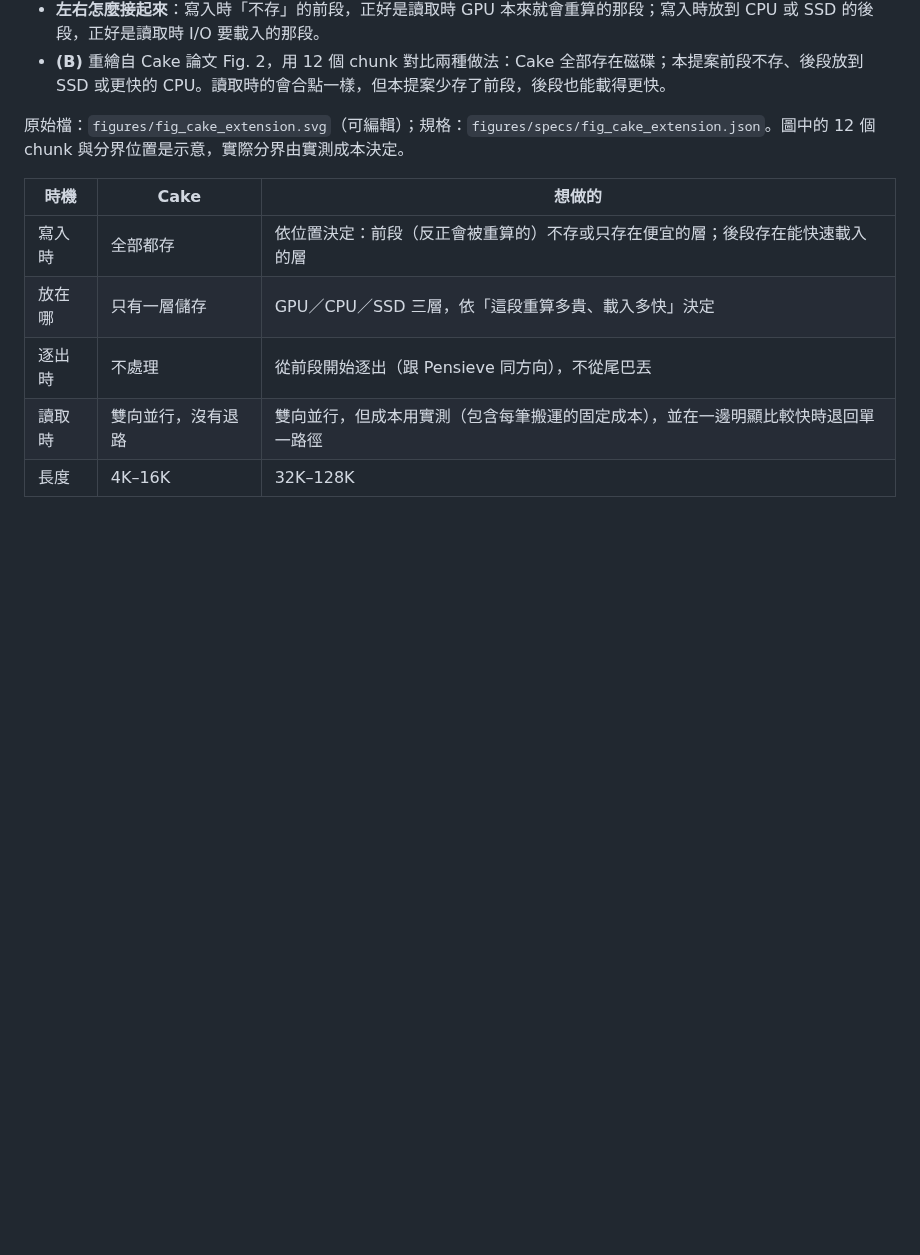
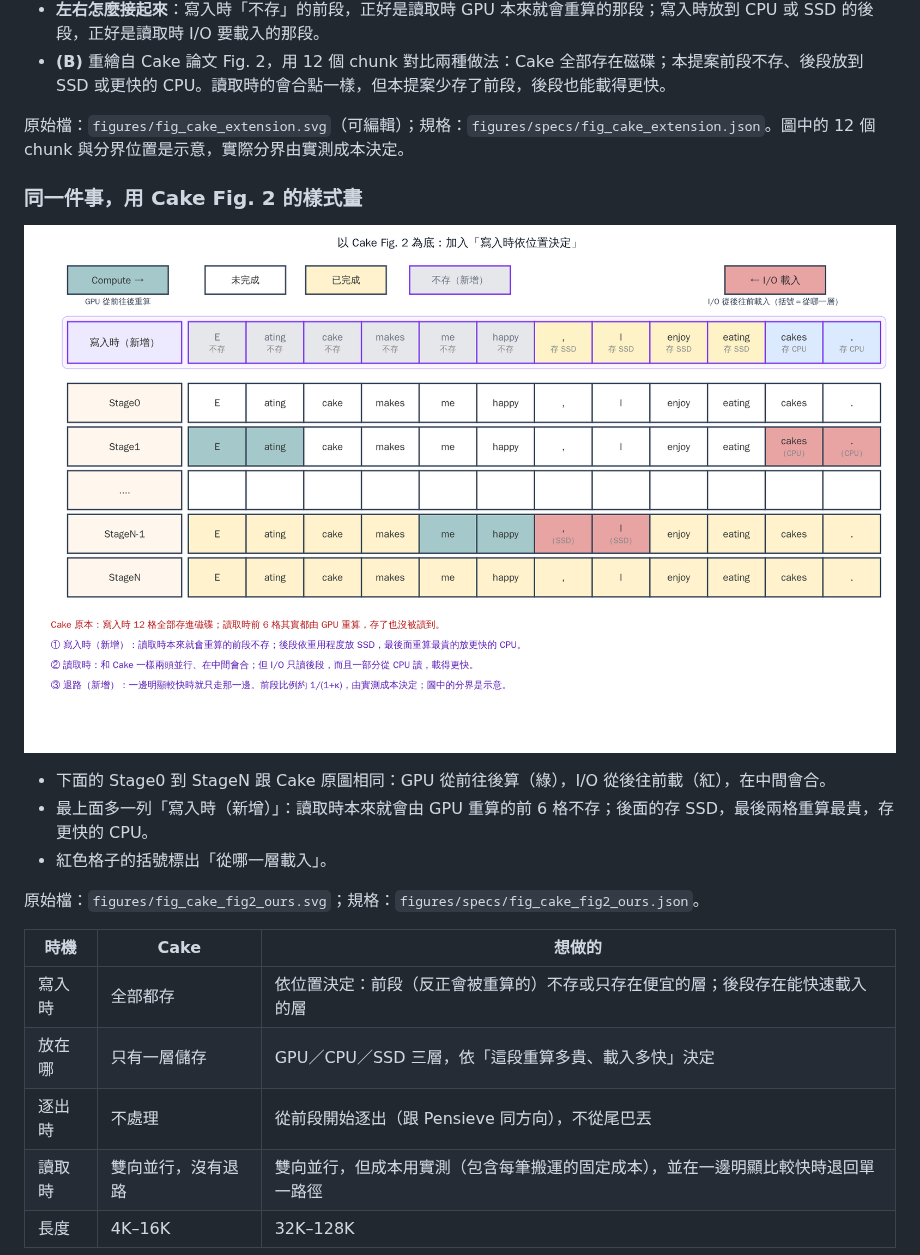
Before and after one commit to s990093/paper-hierarchical-kv-state, a Markdown page: docs/DIRECTION_CAKE_EXTENSION.md, the part around the change. GitHub-like rendering; pictures changed too: figures/fig_cake_fig2_ours.png (added); blank space fills up the shorter version.

Commit message:
docs: 新增 Cake Fig. 2 風格的圖，加入「寫入時依位置決定」一列
Co-Authored-By: Claude Opus 5.5 <noreply@anthropic.com>
Claude-Session: https://claude.ai/code/session_01U1h9GuDMapTtPQi1jT6yJS

```diff
--- a/docs/DIRECTION_CAKE_EXTENSION.md
+++ b/docs/DIRECTION_CAKE_EXTENSION.md
@@ -64,6 +64,16 @@
 
 原始檔：`figures/fig_cake_extension.svg`（可編輯）；規格：`figures/specs/fig_cake_extension.json`。圖中的 12 個 chunk 與分界位置是示意，實際分界由實測成本決定。
 
+### 同一件事，用 Cake Fig. 2 的樣式畫
+
+![以 Cake Fig. 2 為底，加入寫入時依位置決定](../figures/fig_cake_fig2_ours.png)
+
+- 下面的 Stage0 到 StageN 跟 Cake 原圖相同：GPU 從前往後算（綠），I/O 從後往前載（紅），在中間會合。
+- 最上面多一列「寫入時（新增）」：讀取時本來就會由 GPU 重算的前 6 格不存；後面的存 SSD，最後兩格重算最貴，存更快的 CPU。
+- 紅色格子的括號標出「從哪一層載入」。
+
+原始檔：`figures/fig_cake_fig2_ours.svg`；規格：`figures/specs/fig_cake_fig2_ours.json`。
+
 | 時機 | Cake | 想做的 |
 |---|---|---|
 | 寫入時 | 全部都存 | 依位置決定：前段（反正會被重算的）不存或只存在便宜的層；後段存在能快速載入的層 |
```
Also changed, not shown: 2 other files.
